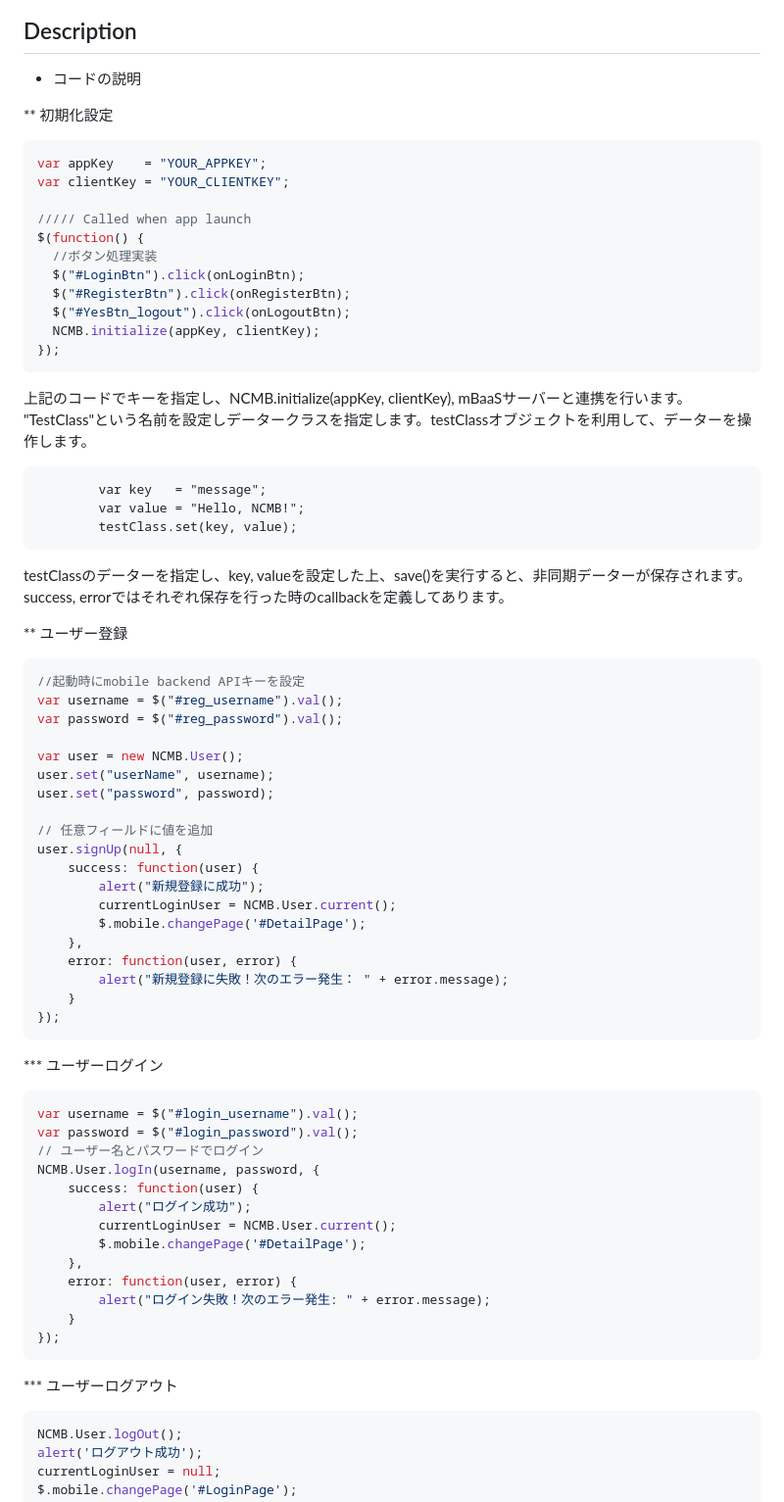
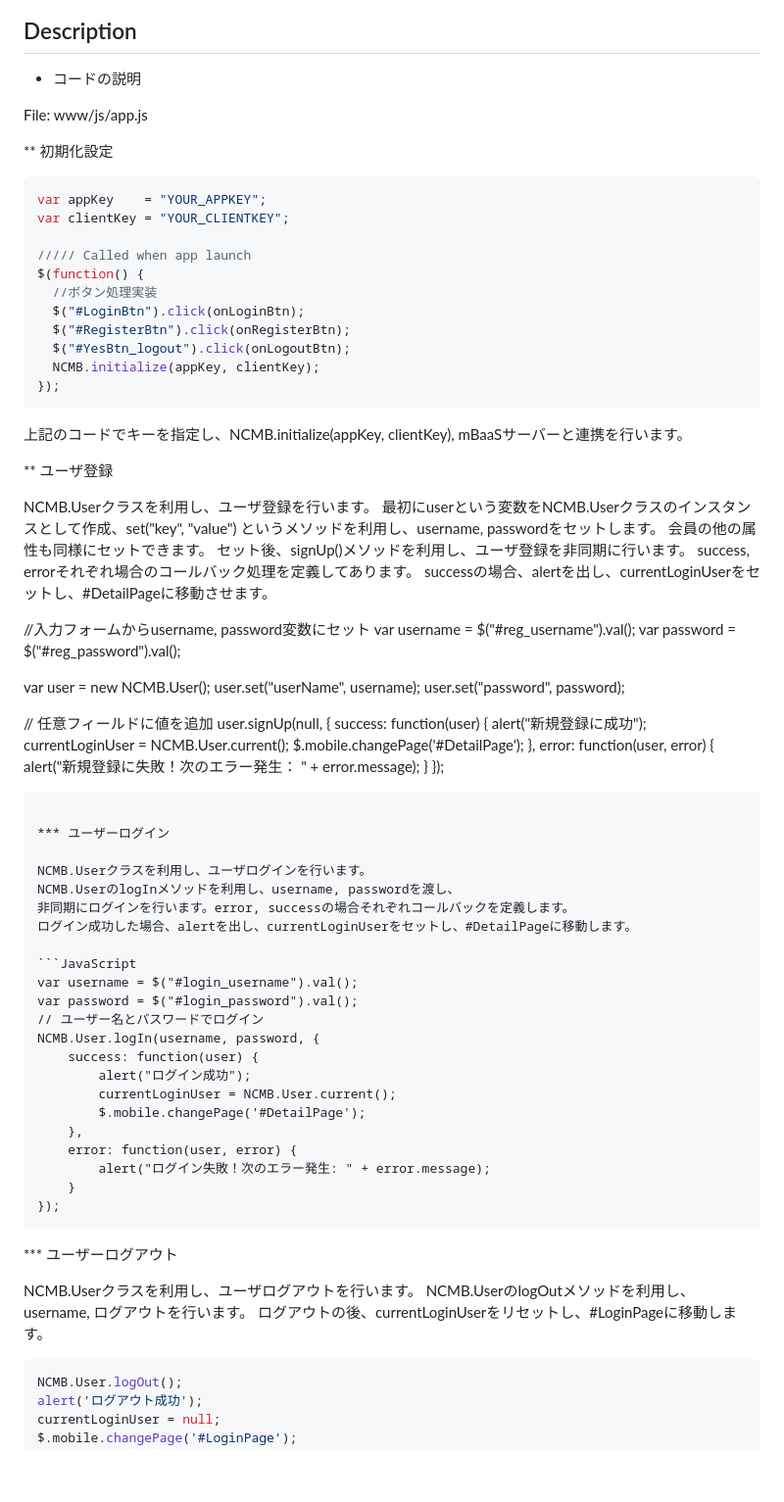
Before and after one commit to ncmbadmin/monaca_login_template, a Markdown page: README.md, the part around the change printed below. Shown: that part at 98% size. Rendered like a GitHub page; blank space fills up the shorter version.

````diff
--- a/README.md
+++ b/README.md
@@ -22,6 +31,8 @@ mobile backend画面では{"message":"Hello, NCMB!"}データーが登録され
 ## Description
 
 * コードの説明
+
+File: www/js/app.js
 
 ** 初期化設定
 ```JavaScript
@@ -39,19 +50,18 @@ $(function() {
 ```
 
 上記のコードでキーを指定し、NCMB.initialize(appKey, clientKey), mBaaSサーバーと連携を行います。
-"TestClass"という名前を設定しデータークラスを指定します。testClassオブジェクトを利用して、データーを操作します。
-```
-        var key   = "message";
-        var value = "Hello, NCMB!";
-        testClass.set(key, value);
-```
-testClassのデーターを指定し、key, valueを設定した上、save()を実行すると、非同期データーが保存されます。
-success, errorではそれぞれ保存を行った時のcallbackを定義してあります。
 
-** ユーザー登録
+** ユーザ登録
 
-```JavaScript
-//起動時にmobile backend APIキーを設定
+NCMB.Userクラスを利用し、ユーザ登録を行います。
+最初にuserという変数をNCMB.Userクラスのインスタンスとして作成、set("key", "value")
+というメソッドを利用し、username, passwordをセットします。
+会員の他の属性も同様にセットできます。
+セット後、signUp()メソッドを利用し、ユーザ登録を非同期に行います。
+success, errorそれぞれ場合のコールバック処理を定義してあります。
+successの場合、alertを出し、currentLoginUserをセットし、#DetailPageに移動させます。
+
+//入力フォームからusername, password変数にセット
 var username = $("#reg_username").val();
 var password = $("#reg_password").val();
 
@@ -74,6 +84,11 @@ user.signUp(null, {
 
 *** ユーザーログイン
 
+NCMB.Userクラスを利用し、ユーザログインを行います。
+NCMB.UserのlogInメソッドを利用し、username, passwordを渡し、
+非同期にログインを行います。error, successの場合それぞれコールバックを定義します。
+ログイン成功した場合、alertを出し、currentLoginUserをセットし、#DetailPageに移動します。
+
 ```JavaScript
 var username = $("#login_username").val();
 var password = $("#login_password").val();
@@ -91,6 +106,10 @@ NCMB.User.logIn(username, password, {
 ```
 
 *** ユーザーログアウト
+
+NCMB.Userクラスを利用し、ユーザログアウトを行います。
+NCMB.UserのlogOutメソッドを利用し、username, ログアウトを行います。
+ログアウトの後、currentLoginUserをリセットし、#LoginPageに移動します。
 
 ```JavaScript
 NCMB.User.logOut();
````
Also changed, not shown: other parts of README.md (+17 -7 lines), readme-img/appKeyClientKey.JPG.
